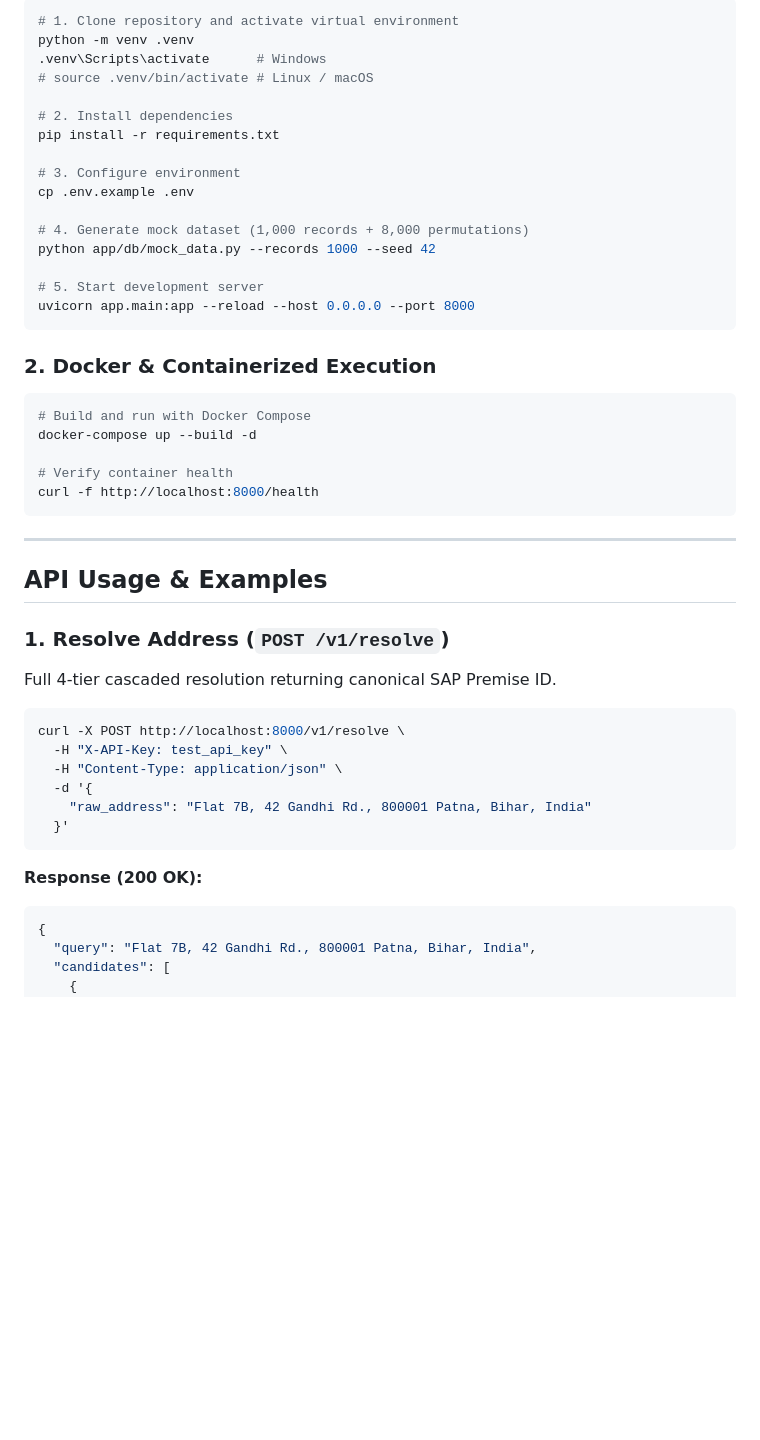
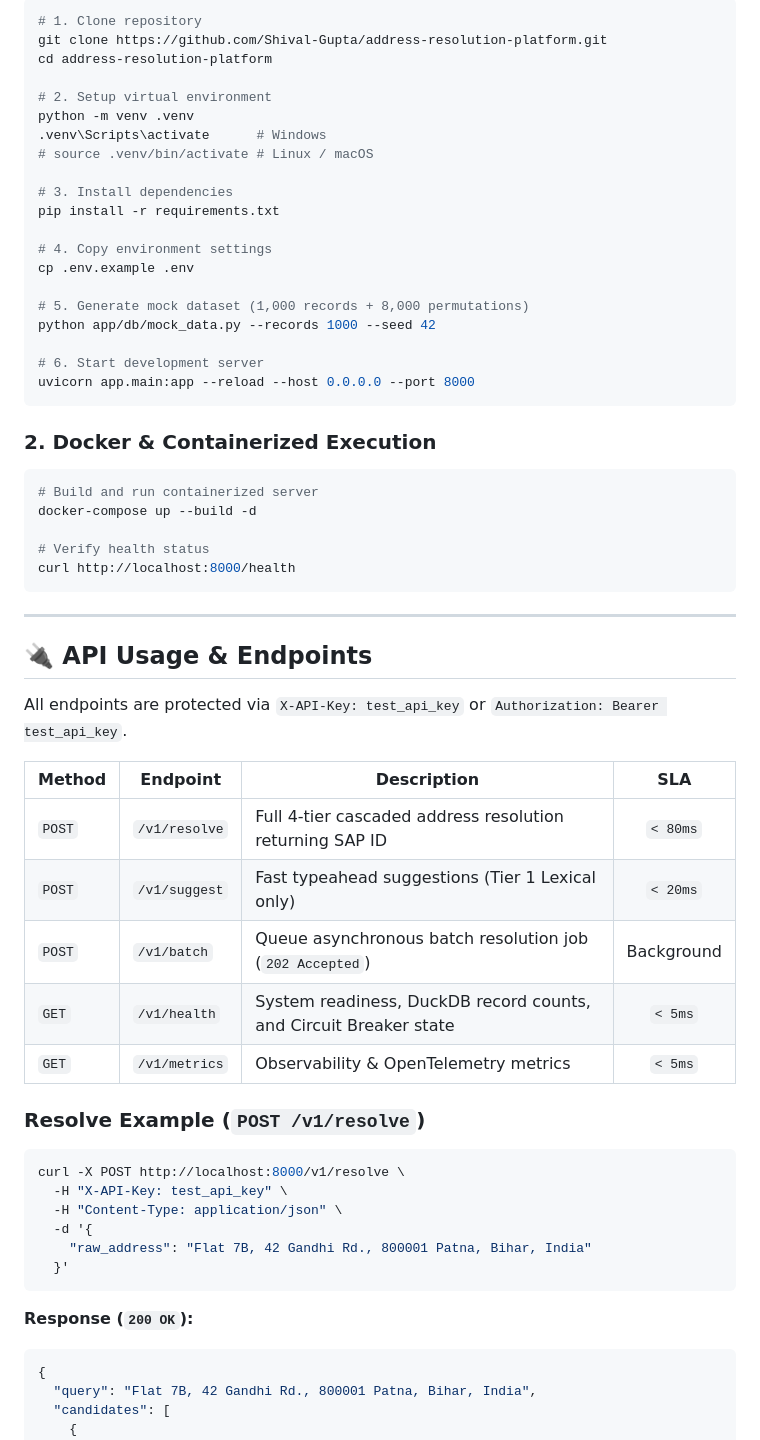
Before and after one commit to Shival-Gupta/address-resolution-platform, a Markdown page: README.md, the part around one of its changes. GitHub-like rendering; blank space fills up the shorter version.

````diff
--- a/README.md
+++ b/README.md
@@ -72,40 +84,52 @@ Evaluated against the synthetic Indian address permutation test suite:
 
 ```bash
-# 1. Clone repository and activate virtual environment
+# 1. Clone repository
+git clone https://github.com/Shival-Gupta/address-resolution-platform.git
+cd address-resolution-platform
+
+# 2. Setup virtual environment
 python -m venv .venv
 .venv\Scripts\activate      # Windows
 # source .venv/bin/activate # Linux / macOS
 
-# 2. Install dependencies
+# 3. Install dependencies
 pip install -r requirements.txt
 
-# 3. Configure environment
+# 4. Copy environment settings
 cp .env.example .env
 
-# 4. Generate mock dataset (1,000 records + 8,000 permutations)
+# 5. Generate mock dataset (1,000 records + 8,000 permutations)
 python app/db/mock_data.py --records 1000 --seed 42
 
-# 5. Start development server
+# 6. Start development server
 uvicorn app.main:app --reload --host 0.0.0.0 --port 8000
 ```
 
 ### 2. Docker & Containerized Execution
 
 ```bash
-# Build and run with Docker Compose
+# Build and run containerized server
 docker-compose up --build -d
 
-# Verify container health
-curl -f http://localhost:8000/health
+# Verify health status
+curl http://localhost:8000/health
 ```
 
 ---
 
-## API Usage & Examples
+## 🔌 API Usage & Endpoints
 
-### 1. Resolve Address (`POST /v1/resolve`)
-Full 4-tier cascaded resolution returning canonical SAP Premise ID.
+All endpoints are protected via `X-API-Key: test_api_key` or `Authorization: Bearer test_api_key`.
 
+| Method | Endpoint | Description | SLA |
+|---|---|---|:---:|
+| `POST` | `/v1/resolve` | Full 4-tier cascaded address resolution returning SAP ID | `< 80ms` |
+| `POST` | `/v1/suggest` | Fast typeahead suggestions (Tier 1 Lexical only) | `< 20ms` |
+| `POST` | `/v1/batch` | Queue asynchronous batch resolution job (`202 Accepted`) | Background |
+| `GET` | `/v1/health` | System readiness, DuckDB record counts, and Circuit Breaker state | `< 5ms` |
+| `GET` | `/v1/metrics` | Observability & OpenTelemetry metrics | `< 5ms` |
+
+### Resolve Example (`POST /v1/resolve`)
 ```bash
 curl -X POST http://localhost:8000/v1/resolve \
   -H "X-API-Key: test_api_key" \
@@ -115,7 +139,7 @@ curl -X POST http://localhost:8000/v1/resolve \
   }'
 ```
 
-**Response (200 OK):**
+**Response (`200 OK`):**
 ```json
 {
   "query": "Flat 7B, 42 Gandhi Rd., 800001 Patna, Bihar, India",
````
Also changed, not shown: other parts of README.md (+59 -72 lines), walkthrough.md (added, +283 -0 lines).
